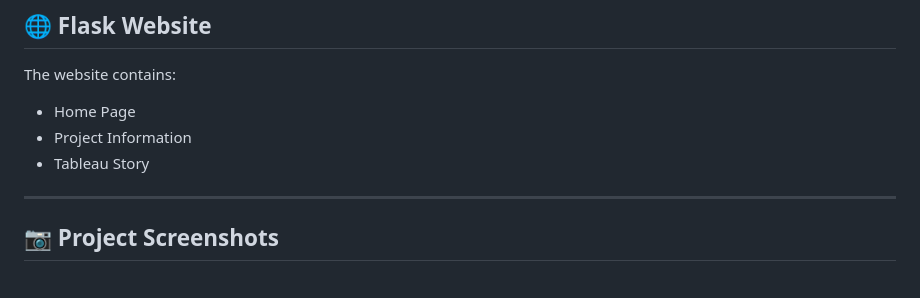
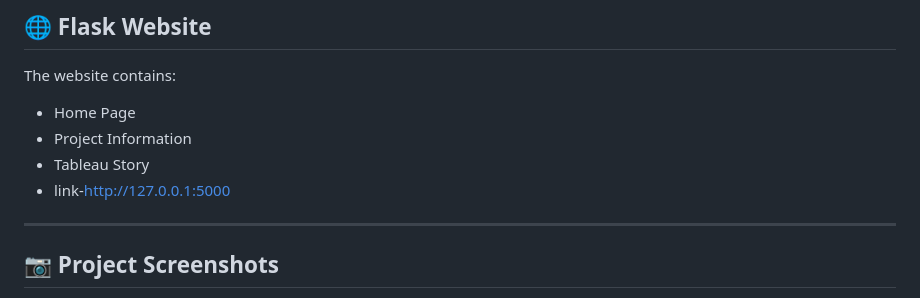
Before and after one commit to vinayak-9090/India-Agricultural-Crop-Production-Analysis, a Markdown page: README.md, the part around the change. Drawn GitHub-style.

```diff
--- a/README.md
+++ b/README.md
@@ -59,7 +59,7 @@ The website contains:
 - Home Page
 - Project Information
 - Tableau Story
-
+- link-http://127.0.0.1:5000
 ---
 
 ## 📷 Project Screenshots
```
